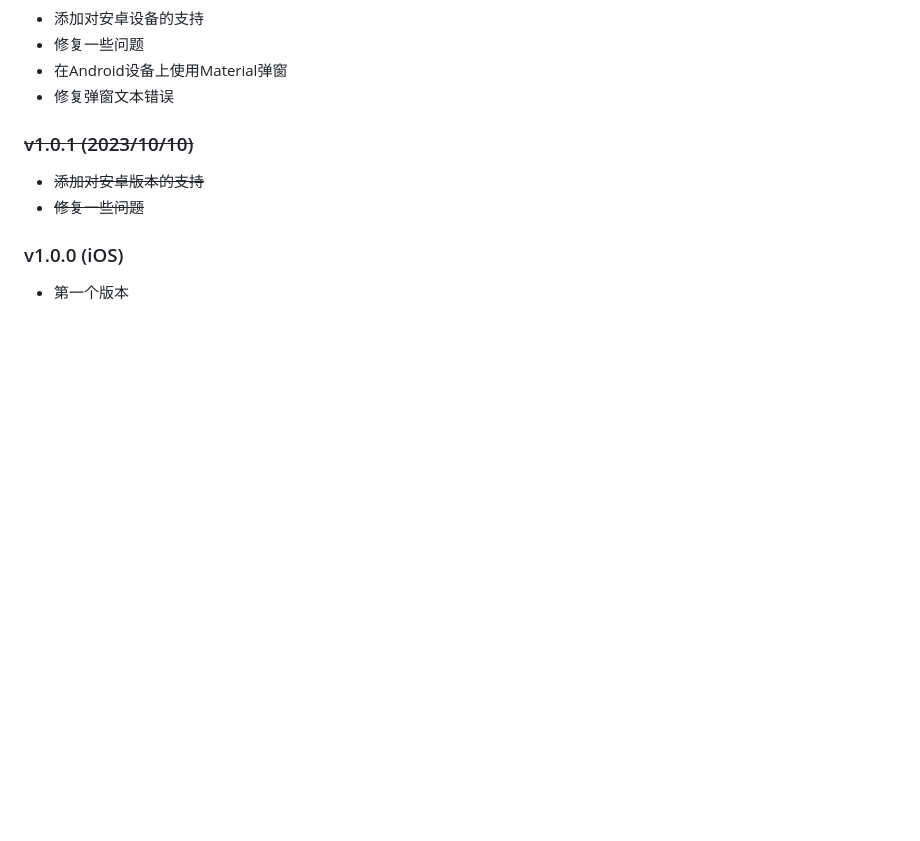
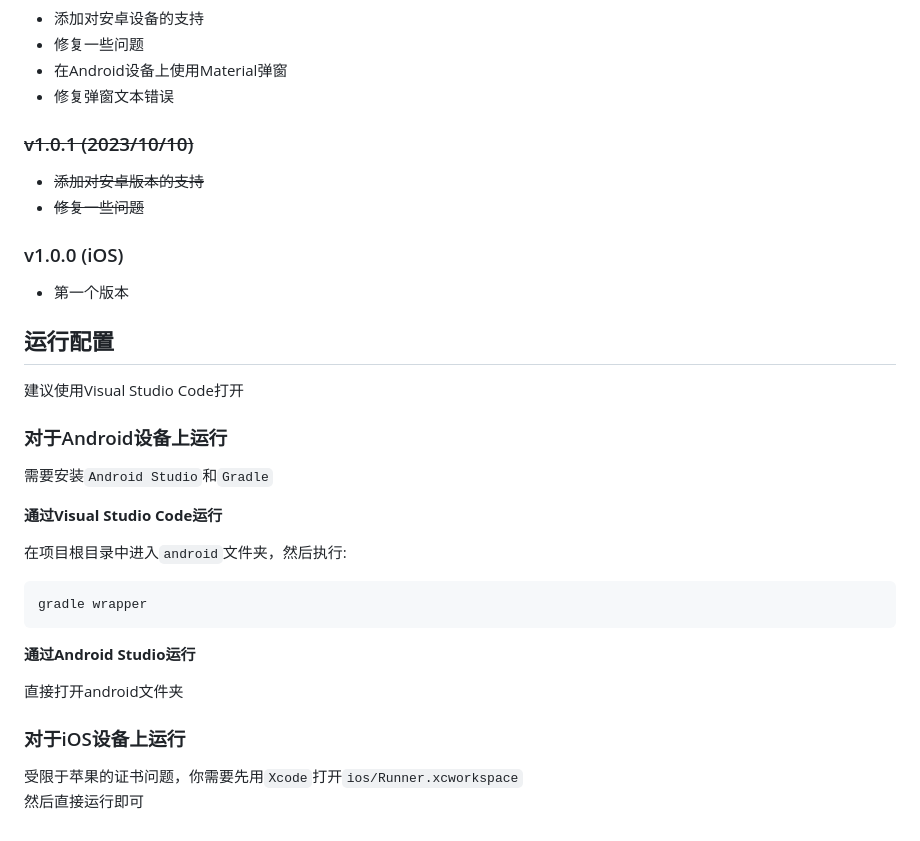
Before and after one commit to Zhoucheng133/netPlayer-Mobile, a Markdown page: README.md, the part around the change. Rendered like a GitHub page; blank space fills up the shorter version.

Commit message:
更新readme

````diff
--- a/README.md
+++ b/README.md
@@ -116,3 +116,27 @@
 
 ### v1.0.0 (iOS)
 - 第一个版本
+
+## 运行配置
+
+建议使用Visual Studio Code打开
+
+### 对于Android设备上运行
+
+需要安装`Android Studio`和`Gradle`
+
+**通过Visual Studio Code运行**
+
+在项目根目录中进入`android`文件夹，然后执行:
+```bash
+gradle wrapper
+```
+
+**通过Android Studio运行**
+
+直接打开android文件夹
+
+### 对于iOS设备上运行
+
+受限于苹果的证书问题，你需要先用`Xcode`打开`ios/Runner.xcworkspace`
+然后直接运行即可
````
